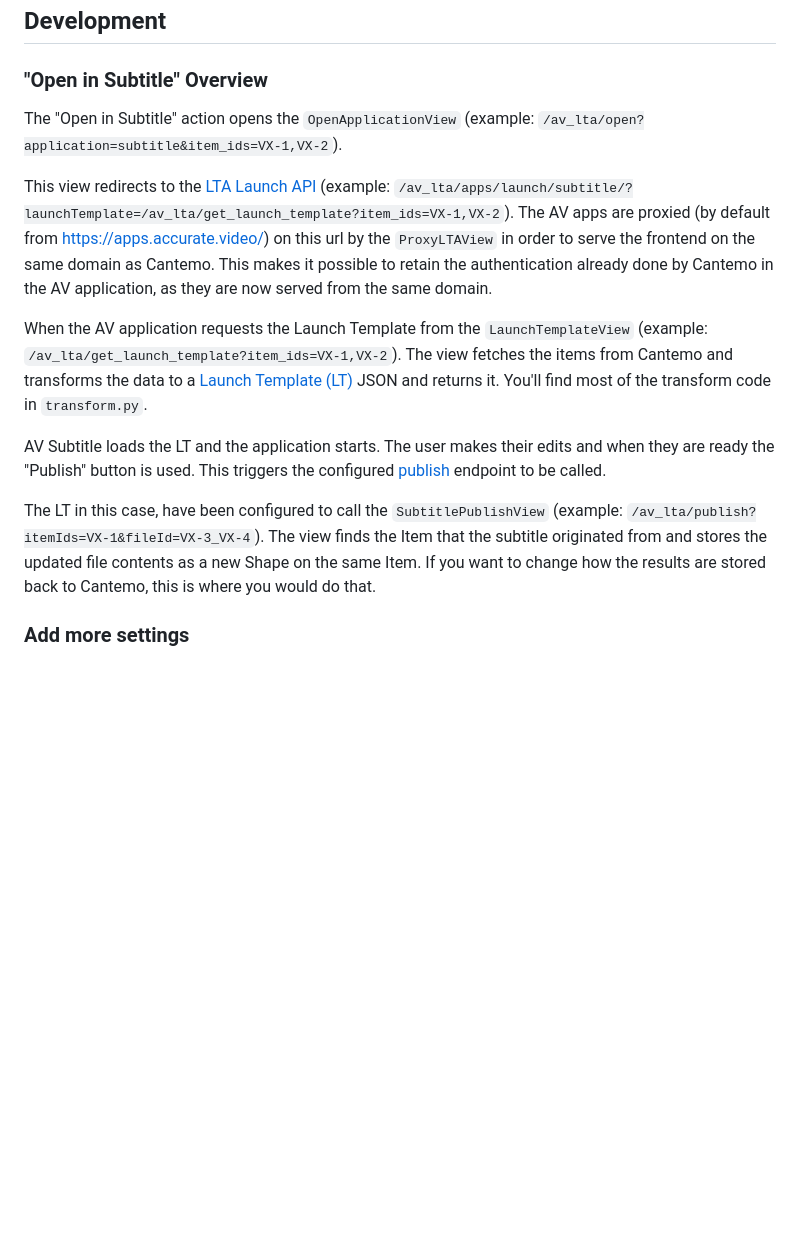
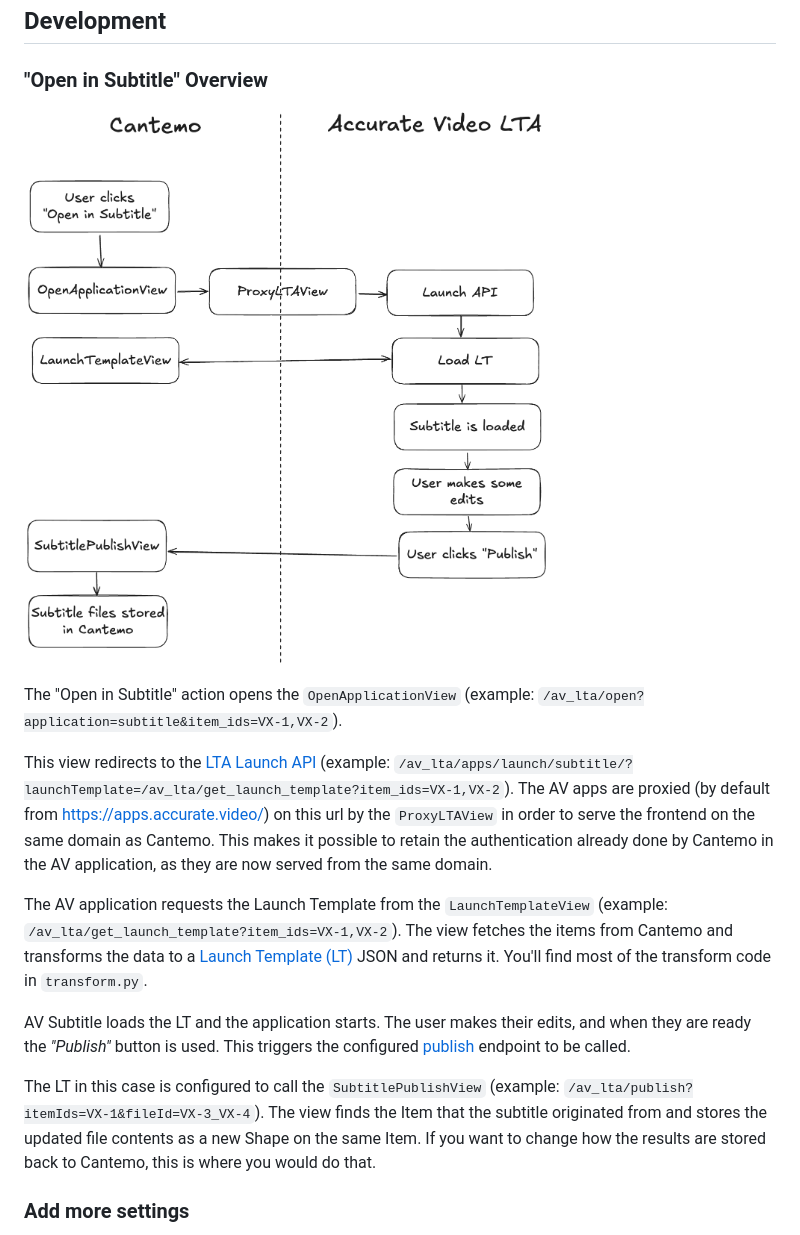
Before and after one commit to Cantemo/AVLTAPlugin, a Markdown page: README.md, the part around the change. Drawn GitHub-style; pictures changed too: images/open_subtitle_overview.png (added); blank space fills up the shorter version.

Commit message:
chore: added image to readme

```diff
--- a/README.md
+++ b/README.md
@@ -25,15 +25,17 @@ The plugin adds the role _"Subtitle"_ (`av_lta_role_subtitle`) (under _"AV LTA R
 
 ### "Open in Subtitle" Overview
 
+![img.png](images/open_subtitle_overview.png)
+
 The "Open in Subtitle" action opens the `OpenApplicationView` (example: `/av_lta/open?application=subtitle&item_ids=VX-1,VX-2`).
 
 This view redirects to the [LTA Launch API](https://apps.accurate.video/docs/subtitle/reference/launch-api) (example: `/av_lta/apps/launch/subtitle/?launchTemplate=/av_lta/get_launch_template?item_ids=VX-1,VX-2`). The AV apps are proxied (by default from https://apps.accurate.video/) on this url by the `ProxyLTAView` in order to serve the frontend on the same domain as Cantemo. This makes it possible to retain the authentication already done by Cantemo in the AV application, as they are now served from the same domain.
 
-When the AV application requests the Launch Template from the `LaunchTemplateView` (example: `/av_lta/get_launch_template?item_ids=VX-1,VX-2`). The view fetches the items from Cantemo and transforms the data to a [Launch Template (LT)](https://apps.accurate.video/docs/subtitle/reference/launch-template-format) JSON and returns it. You'll find most of the transform code in `transform.py`.
+The AV application requests the Launch Template from the `LaunchTemplateView` (example: `/av_lta/get_launch_template?item_ids=VX-1,VX-2`). The view fetches the items from Cantemo and transforms the data to a [Launch Template (LT)](https://apps.accurate.video/docs/subtitle/reference/launch-template-format) JSON and returns it. You'll find most of the transform code in `transform.py`.
 
-AV Subtitle loads the LT and the application starts. The user makes their edits and when they are ready the "Publish" button is used. This triggers the configured [publish](https://apps.accurate.video/docs/subtitle/reference/launch-template-format#publish) endpoint to be called.
+AV Subtitle loads the LT and the application starts. The user makes their edits, and when they are ready the _"Publish"_ button is used. This triggers the configured [publish](https://apps.accurate.video/docs/subtitle/reference/launch-template-format#publish) endpoint to be called.
 
-The LT in this case, have been configured to call the `SubtitlePublishView` (example: `/av_lta/publish?itemIds=VX-1&fileId=VX-3_VX-4`). The view finds the Item that the subtitle originated from and stores the updated file contents as a new Shape on the same Item. If you want to change how the results are stored back to Cantemo, this is where you would do that.
+The LT in this case is configured to call the `SubtitlePublishView` (example: `/av_lta/publish?itemIds=VX-1&fileId=VX-3_VX-4`). The view finds the Item that the subtitle originated from and stores the updated file contents as a new Shape on the same Item. If you want to change how the results are stored back to Cantemo, this is where you would do that.
 
 ### Add more settings
 
```
